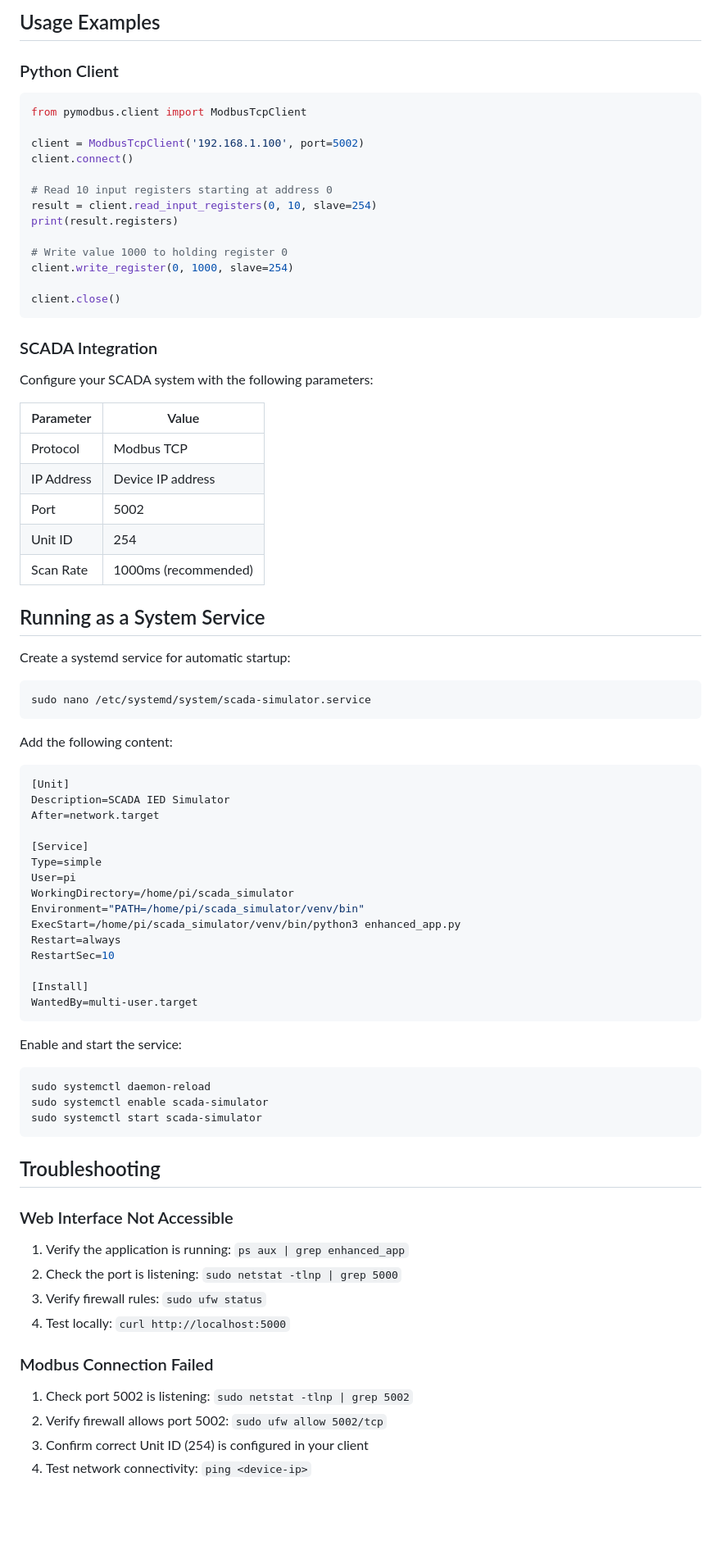
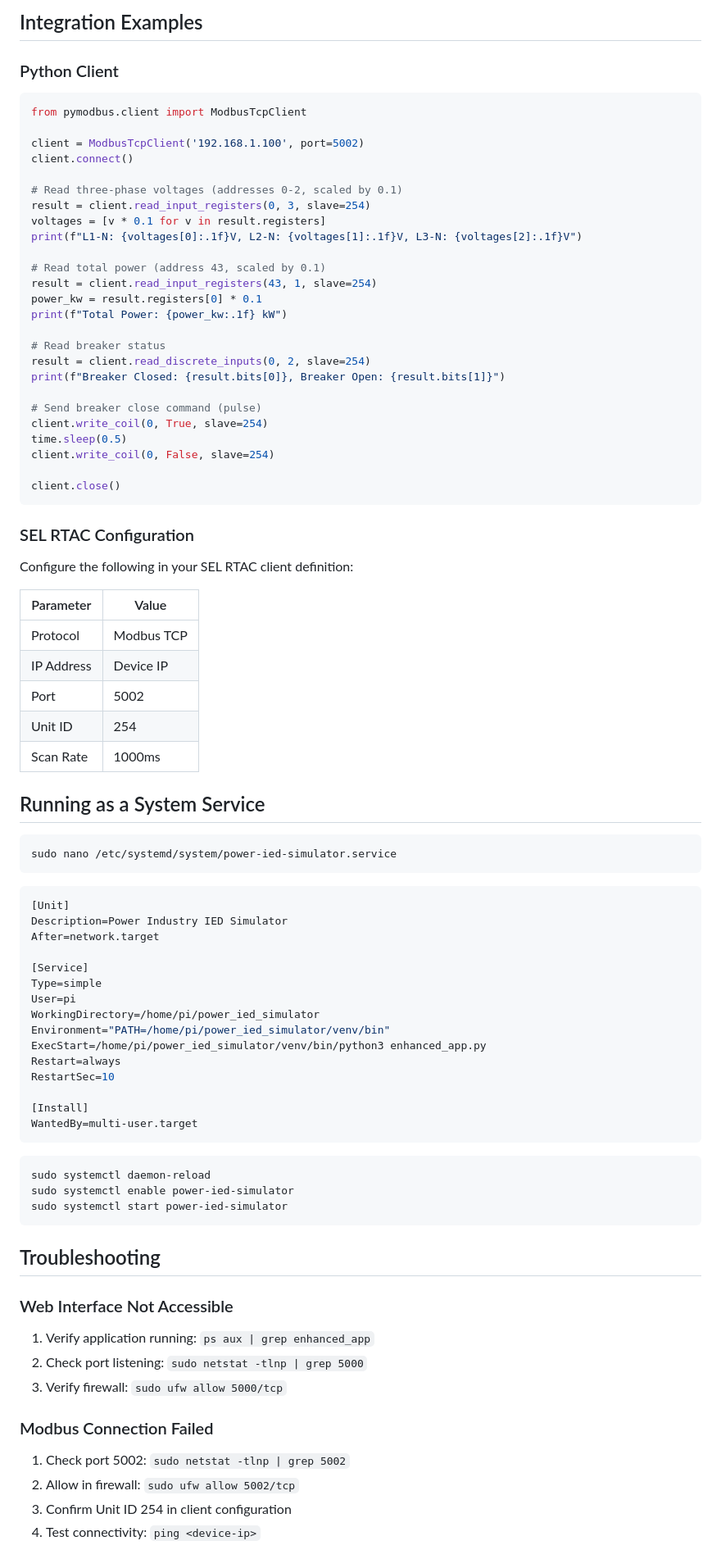
Before and after one commit to TWi5td/CAPSTONE_SCADA_sim_pi, a Markdown page: README.md, the part around one of its changes. Shown at 82% size. GitHub-like rendering; blank space fills up the shorter version.

````diff
--- a/README.md
+++ b/README.md
@@ -162,5 +261,5 @@ sudo ufw allow 5002/tcp    # Modbus TCP
 
-## Usage Examples
+## Integration Examples
 
 ### Python Client
 
@@ -170,49 +269,57 @@ from pymodbus.client import ModbusTcpClient
 client = ModbusTcpClient('192.168.1.100', port=5002)
 client.connect()
 
-# Read 10 input registers starting at address 0
-result = client.read_input_registers(0, 10, slave=254)
-print(result.registers)
+# Read three-phase voltages (addresses 0-2, scaled by 0.1)
+result = client.read_input_registers(0, 3, slave=254)
+voltages = [v * 0.1 for v in result.registers]
+print(f"L1-N: {voltages[0]:.1f}V, L2-N: {voltages[1]:.1f}V, L3-N: {voltages[2]:.1f}V")
 
-# Write value 1000 to holding register 0
-client.write_register(0, 1000, slave=254)
+# Read total power (address 43, scaled by 0.1)
+result = client.read_input_registers(43, 1, slave=254)
+power_kw = result.registers[0] * 0.1
+print(f"Total Power: {power_kw:.1f} kW")
+
+# Read breaker status
+result = client.read_discrete_inputs(0, 2, slave=254)
+print(f"Breaker Closed: {result.bits[0]}, Breaker Open: {result.bits[1]}")
+
+# Send breaker close command (pulse)
+client.write_coil(0, True, slave=254)
+time.sleep(0.5)
+client.write_coil(0, False, slave=254)
 
 client.close()
 ```
 
-### SCADA Integration
+### SEL RTAC Configuration
 
-Configure your SCADA system with the following parameters:
+Configure the following in your SEL RTAC client definition:
 
 | Parameter | Value |
 |-----------|-------|
 | Protocol | Modbus TCP |
-| IP Address | Device IP address |
+| IP Address | Device IP |
 | Port | 5002 |
 | Unit ID | 254 |
-| Scan Rate | 1000ms (recommended) |
+| Scan Rate | 1000ms |
 
 ## Running as a System Service
 
-Create a systemd service for automatic startup:
-
 ```bash
-sudo nano /etc/systemd/system/scada-simulator.service
+sudo nano /etc/systemd/system/power-ied-simulator.service
 ```
-
-Add the following content:
 
 ```ini
 [Unit]
-Description=SCADA IED Simulator
+Description=Power Industry IED Simulator
 After=network.target
 
 [Service]
 Type=simple
 User=pi
-WorkingDirectory=/home/pi/scada_simulator
-Environment="PATH=/home/pi/scada_simulator/venv/bin"
-ExecStart=/home/pi/scada_simulator/venv/bin/python3 enhanced_app.py
+WorkingDirectory=/home/pi/power_ied_simulator
+Environment="PATH=/home/pi/power_ied_simulator/venv/bin"
+ExecStart=/home/pi/power_ied_simulator/venv/bin/python3 enhanced_app.py
 Restart=always
 RestartSec=10
 
@@ -220,27 +327,24 @@ RestartSec=10
 WantedBy=multi-user.target
 ```
 
-Enable and start the service:
-
 ```bash
 sudo systemctl daemon-reload
-sudo systemctl enable scada-simulator
-sudo systemctl start scada-simulator
+sudo systemctl enable power-ied-simulator
+sudo systemctl start power-ied-simulator
 ```
 
 ## Troubleshooting
 
 ### Web Interface Not Accessible
 
-1. Verify the application is running: `ps aux | grep enhanced_app`
-2. Check the port is listening: `sudo netstat -tlnp | grep 5000`
-3. Verify firewall rules: `sudo ufw status`
-4. Test locally: `curl http://localhost:5000`
+1. Verify application running: `ps aux | grep enhanced_app`
+2. Check port listening: `sudo netstat -tlnp | grep 5000`
+3. Verify firewall: `sudo ufw allow 5000/tcp`
 
 ### Modbus Connection Failed
 
-1. Check port 5002 is listening: `sudo netstat -tlnp | grep 5002`
-2. Verify firewall allows port 5002: `sudo ufw allow 5002/tcp`
-3. Confirm correct Unit ID (254) is configured in your client
-4. Test network connectivity: `ping <device-ip>`
+1. Check port 5002: `sudo netstat -tlnp | grep 5002`
+2. Allow in firewall: `sudo ufw allow 5002/tcp`
+3. Confirm Unit ID 254 in client configuration
+4. Test connectivity: `ping <device-ip>`
 
````
Also changed, not shown: other parts of README.md (+169 -91 lines).
